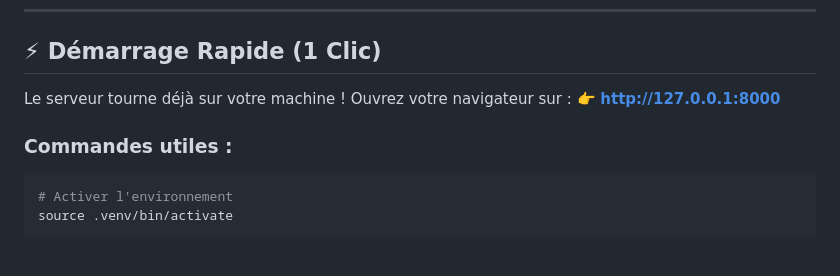
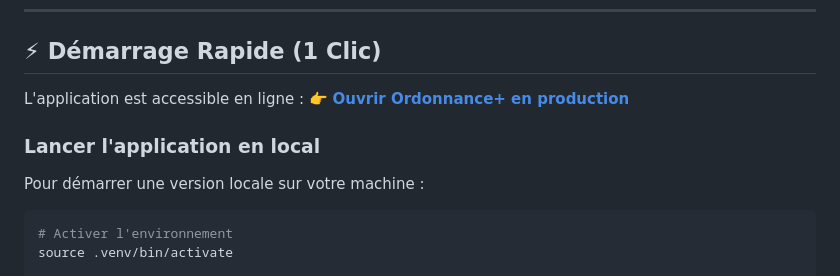
Before and after one commit to jpmorgan225/ordonnance-plus, a Markdown page: README.md, the part around the change. Drawn GitHub-style; blank space fills up the shorter version.

Commit message:
Update README with production URL

````diff
--- a/README.md
+++ b/README.md
@@ -40,10 +40,12 @@
 
 ## ⚡ Démarrage Rapide (1 Clic)
 
-Le serveur tourne déjà sur votre machine ! Ouvrez votre navigateur sur :
-👉 **[http://127.0.0.1:8000](http://127.0.0.1:8000)**
+L'application est accessible en ligne :
+👉 **[Ouvrir Ordonnance+ en production](https://ordonnance-plus.vercel.app/)**
 
-### Commandes utiles :
+### Lancer l'application en local
+
+Pour démarrer une version locale sur votre machine :
 ```bash
 # Activer l'environnement
 source .venv/bin/activate
````
